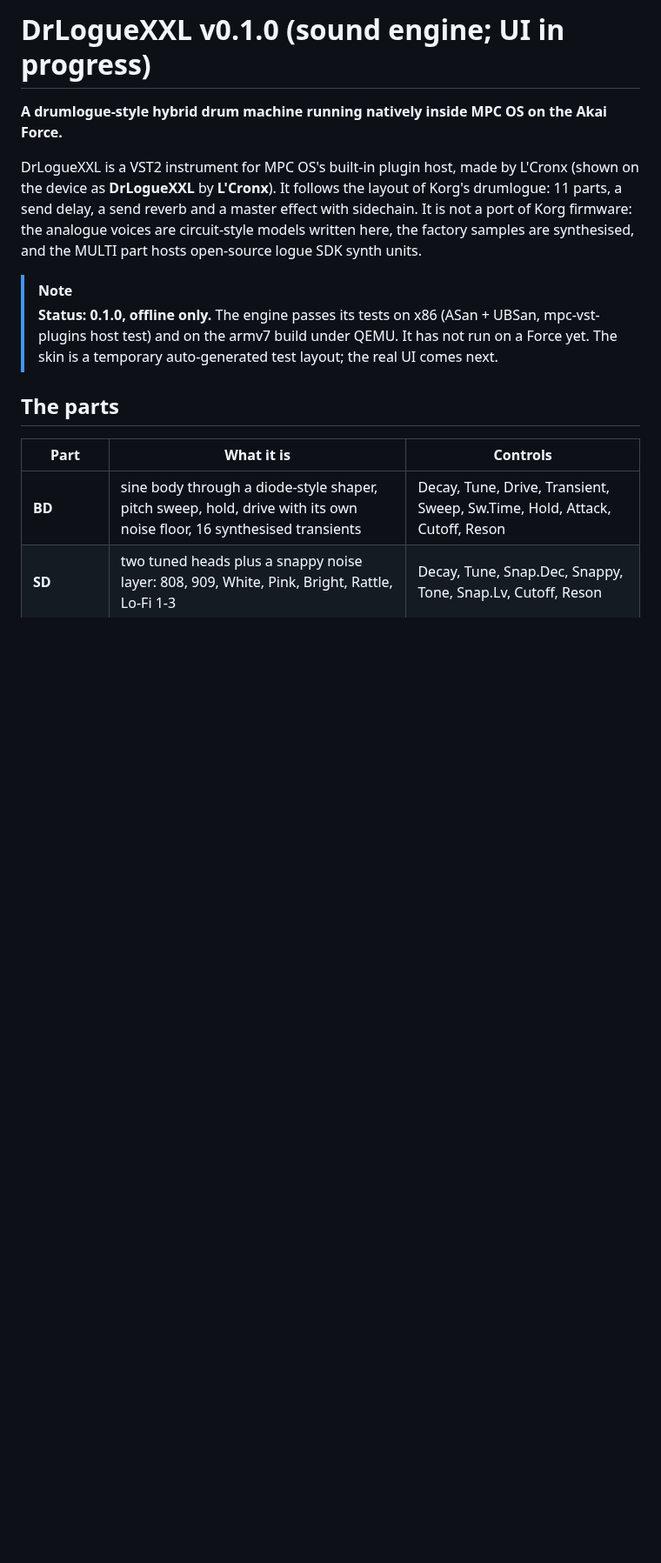
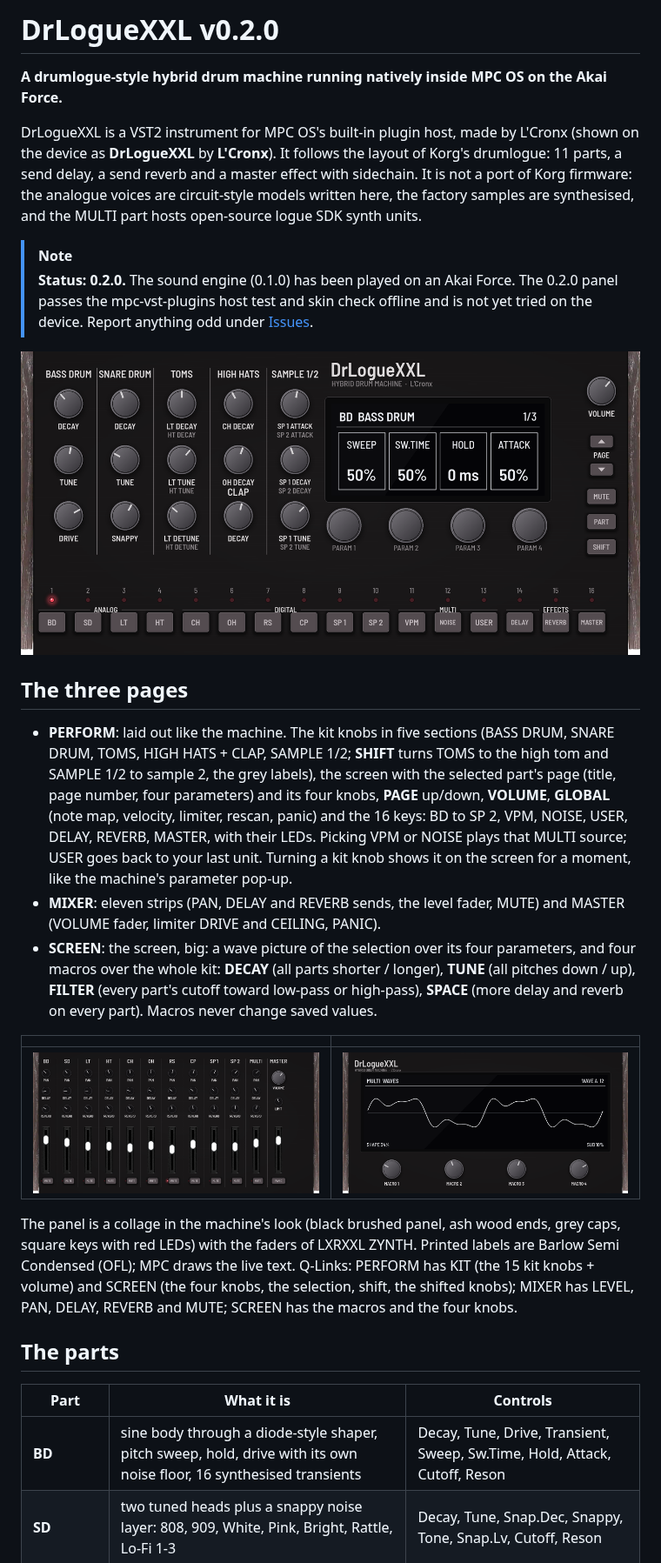
Before and after one commit to sunskiefer/DrLogueXXL, a Markdown page: README.md, the part around the change. Shown at 87% size. Drawn GitHub-style; pictures changed too: docs/img/mixer.png (added), docs/img/perform.png (added), docs/img/screen.png (added); blank space fills up the shorter version.

```diff
--- a/README.md
+++ b/README.md
@@ -1,4 +1,4 @@
-# DrLogueXXL v0.1.0 (sound engine; UI in progress)
+# DrLogueXXL v0.2.0
 
 **A drumlogue-style hybrid drum machine running natively inside MPC OS on the Akai Force.**
 
@@ -8,9 +8,34 @@ a master effect with sidechain. It is not a port of Korg firmware: the analogue
 here, the factory samples are synthesised, and the MULTI part hosts open-source logue SDK synth units.
 
 > [!NOTE]
-> **Status: 0.1.0, offline only.** The engine passes its tests on x86 (ASan + UBSan, mpc-vst-plugins host test) and
-> on the armv7 build under QEMU. It has not run on a Force yet. The skin is a temporary auto-generated test layout;
-> the real UI comes next.
+> **Status: 0.2.0.** The sound engine (0.1.0) has been played on an Akai Force. The 0.2.0 panel passes the
+> mpc-vst-plugins host test and skin check offline and is not yet tried on the device. Report anything odd under
+> [Issues](../../issues).
+
+![The PERFORM page](docs/img/perform.png)
+
+## The three pages
+
+- **PERFORM**: laid out like the machine. The kit knobs in five sections (BASS DRUM, SNARE DRUM, TOMS, HIGH HATS +
+  CLAP, SAMPLE 1/2; **SHIFT** turns TOMS to the high tom and SAMPLE 1/2 to sample 2, the grey labels), the screen with
+  the selected part's page (title, page number, four parameters) and its four knobs, **PAGE** up/down, **VOLUME**,
+  **GLOBAL** (note map, velocity, limiter, rescan, panic) and the 16 keys: BD to SP 2, VPM, NOISE, USER, DELAY, REVERB,
+  MASTER, with their LEDs. Picking VPM or NOISE plays that MULTI source; USER goes back to your last unit. Turning a
+  kit knob shows it on the screen for a moment, like the machine's parameter pop-up.
+- **MIXER**: eleven strips (PAN, DELAY and REVERB sends, the level fader, MUTE) and MASTER (VOLUME fader, limiter
+  DRIVE and CEILING, PANIC).
+- **SCREEN**: the screen, big: a wave picture of the selection over its four parameters, and four macros over the
+  whole kit: **DECAY** (all parts shorter / longer), **TUNE** (all pitches down / up), **FILTER** (every part's cutoff
+  toward low-pass or high-pass), **SPACE** (more delay and reverb on every part). Macros never change saved values.
+
+| | |
+| --- | --- |
+| ![MIXER](docs/img/mixer.png) | ![SCREEN](docs/img/screen.png) |
+
+The panel is a collage in the machine's look (black brushed panel, ash wood ends, grey caps, square keys with red
+LEDs) with the faders of LXRXXL ZYNTH. Printed labels are Barlow Semi Condensed (OFL); MPC draws the live text.
+Q-Links: PERFORM has KIT (the 15 kit knobs + volume) and SCREEN (the four knobs, the selection, shift, the shifted
+knobs); MIXER has LEVEL, PAN, DELAY, REVERB and MUTE; SCREEN has the macros and the four knobs.
 
 ## The parts
 
```
Also changed, not shown: CHANGELOG.md (+11 -2 lines), 14 other files.
